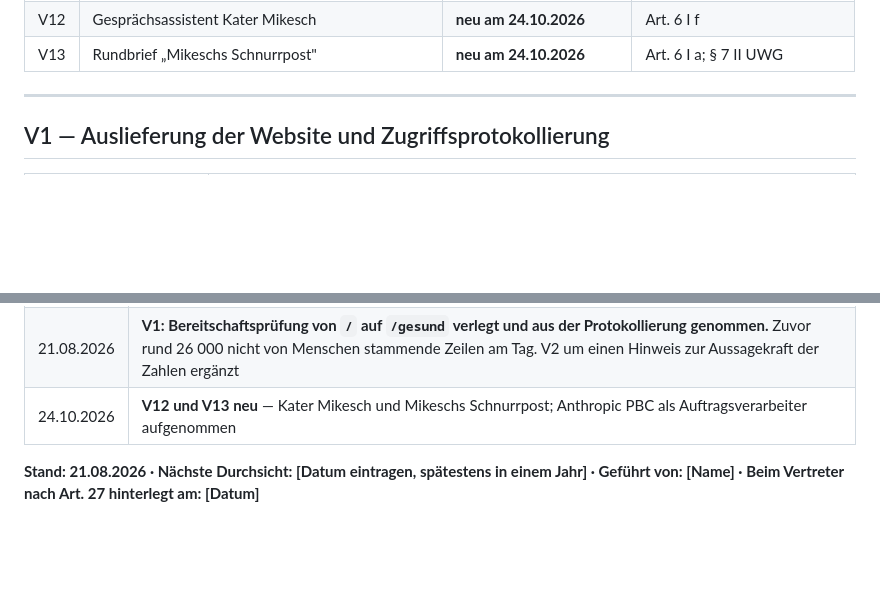
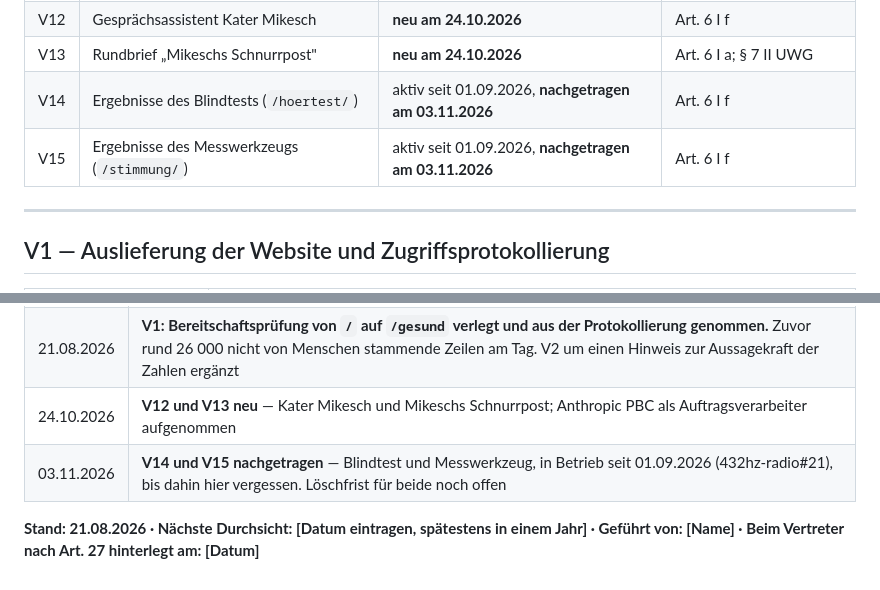
Before and after one commit to iyambae-lifetree/iyambae-radio, a Markdown page: docs/recht/verarbeitungsverzeichnis.md, 2 parts joined by grey strips. GitHub-like rendering; blank space fills up the shorter version.

```diff
--- a/docs/recht/verarbeitungsverzeichnis.md
+++ b/docs/recht/verarbeitungsverzeichnis.md
@@ -108,6 +108,8 @@ zwingt dazu, einmal aufzuschreiben, was man eigentlich tut.
 | V11 | Reichweitenmessung (sechs Ereignisarten) | **neu am 21.08.2026** | Art. 6 I f |
 | V12 | Gesprächsassistent Kater Mikesch | **neu am 24.10.2026** | Art. 6 I f |
 | V13 | Rundbrief „Mikeschs Schnurrpost" | **neu am 24.10.2026** | Art. 6 I a; § 7 II UWG |
+| V14 | Ergebnisse des Blindtests (`/hoertest/`) | aktiv seit 01.09.2026, **nachgetragen am 03.11.2026** | Art. 6 I f |
+| V15 | Ergebnisse des Messwerkzeugs (`/stimmung/`) | aktiv seit 01.09.2026, **nachgetragen am 03.11.2026** | Art. 6 I f |
 
 ---
 
@@ -547,6 +589,7 @@ hinzukommt.
 | 21.08.2026 | **V11 nachgezogen, zweite Runde.** Adressfeld aus `log_format messung` entfernt — die Zeile hat jetzt `art`, `zeit`, `ereignis`. Kein serverseitiges Sprachfeld mehr (`$sprache` hätte `$cookie_hz_sprache` gelesen); das Kürzel kommt aus dem Pfad. Trefferzahl der Achse „gemerkte" entfällt. Drei bis dahin tote Ereignisarten (`suche`, `sprache`, `installiert`) sind verdrahtet und hier aufgenommen. Der Posten „Erkennbare Restfrage" ist erledigt und durch die Begründung ersetzt |
 | 21.08.2026 | **V1: Bereitschaftsprüfung von `/` auf `/gesund` verlegt und aus der Protokollierung genommen.** Zuvor rund 26 000 nicht von Menschen stammende Zeilen am Tag. V2 um einen Hinweis zur Aussagekraft der Zahlen ergänzt |
 | 24.10.2026 | **V12 und V13 neu** — Kater Mikesch und Mikeschs Schnurrpost; Anthropic PBC als Auftragsverarbeiter aufgenommen |
+| 03.11.2026 | **V14 und V15 nachgetragen** — Blindtest und Messwerkzeug, in Betrieb seit 01.09.2026 (432hz-radio#21), bis dahin hier vergessen. Löschfrist für beide noch offen |
 
 **Stand: 21.08.2026 · Nächste Durchsicht: [Datum eintragen, spätestens in einem
 Jahr] · Geführt von: [Name] · Beim Vertreter nach Art. 27 hinterlegt am:
```
Also changed, not shown: other parts of docs/recht/verarbeitungsverzeichnis.md (+40 -0 lines).
